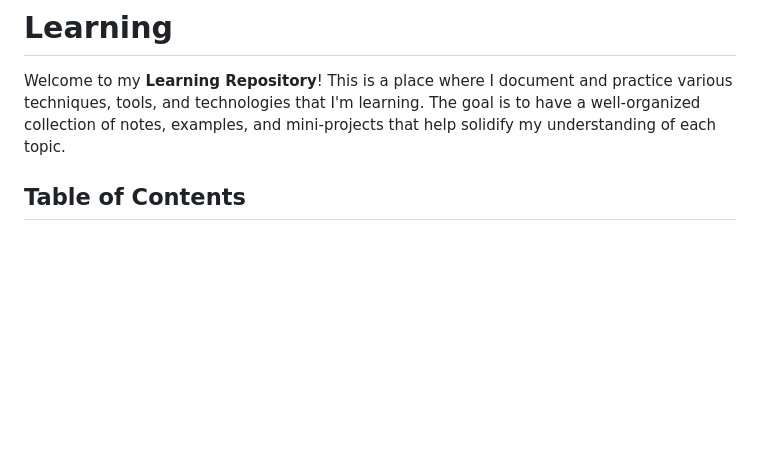
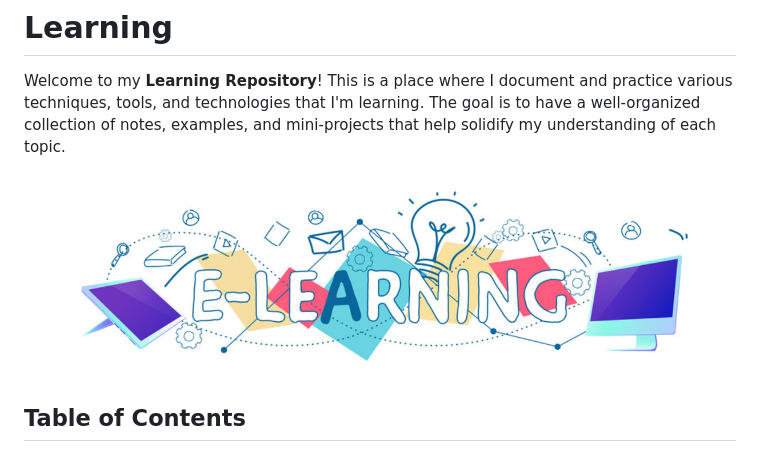
Before and after one commit to wpseemol/learning, a Markdown page: README.md, the part around the change. Drawn GitHub-style; pictures changed too: images/wpseemol learning banner.jpg (added); blank space fills up the shorter version.

Commit message:
learning image set

```diff
--- a/README.md
+++ b/README.md
@@ -1,6 +1,8 @@
 # Learning
 
 Welcome to my **Learning Repository**! This is a place where I document and practice various techniques, tools, and technologies that I'm learning. The goal is to have a well-organized collection of notes, examples, and mini-projects that help solidify my understanding of each topic.
+
+![wpseemol learning image](./images/wpseemol%20learning%20banner.jpg)
 
 ## Table of Contents
 
```
